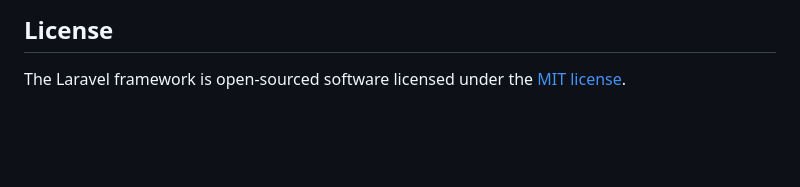
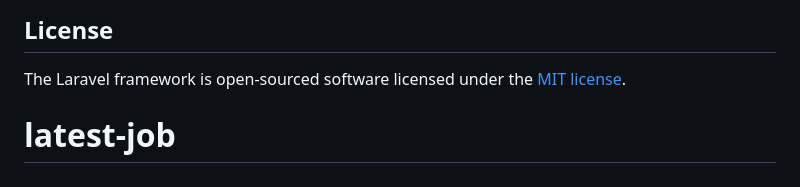
Before and after one commit to Sanjoy-Kundu/latest-job, a Markdown page: README.md, the part around the change. GitHub-like rendering; blank space fills up the shorter version.

```diff
--- a/README.md
+++ b/README.md
@@ -64,3 +64,4 @@ If you discover a security vulnerability within Laravel, please send an e-mail t
 ## License
 
 The Laravel framework is open-sourced software licensed under the [MIT license](https://opensource.org/licenses/MIT).
+# latest-job
```
